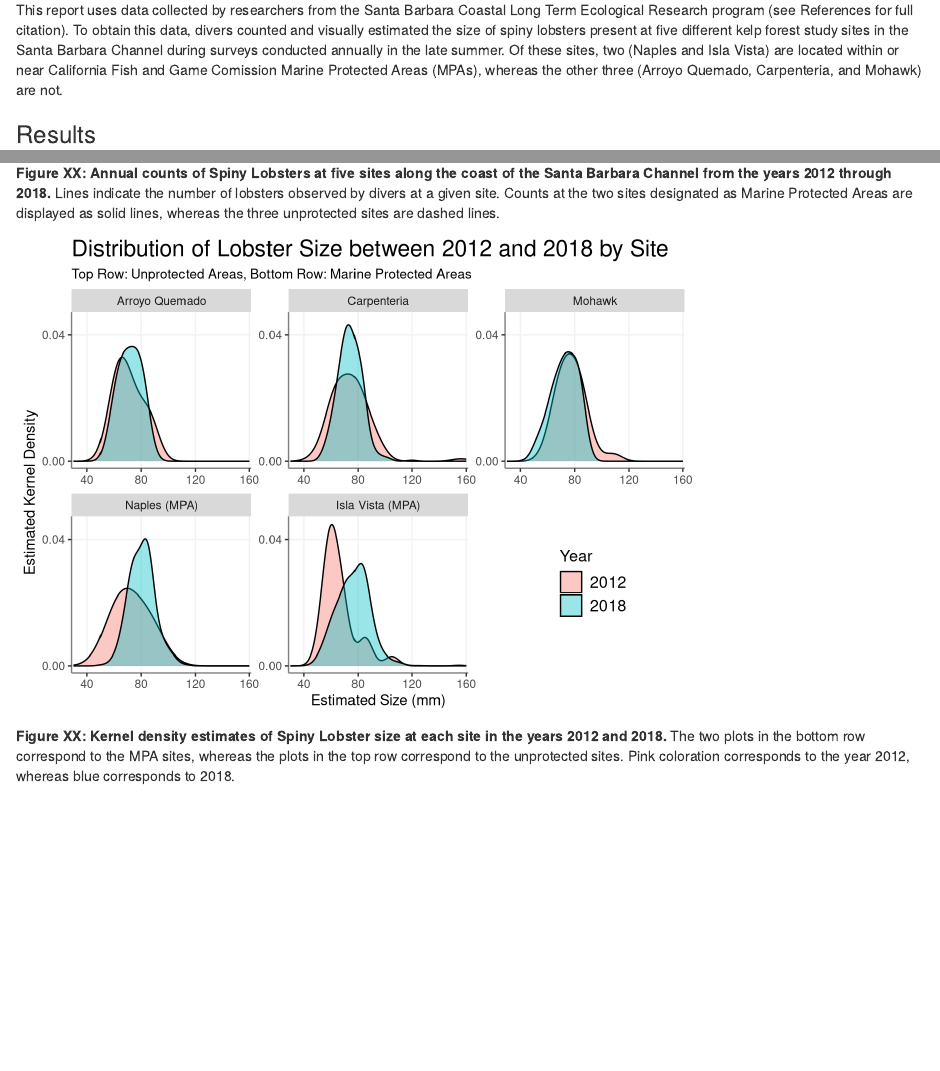
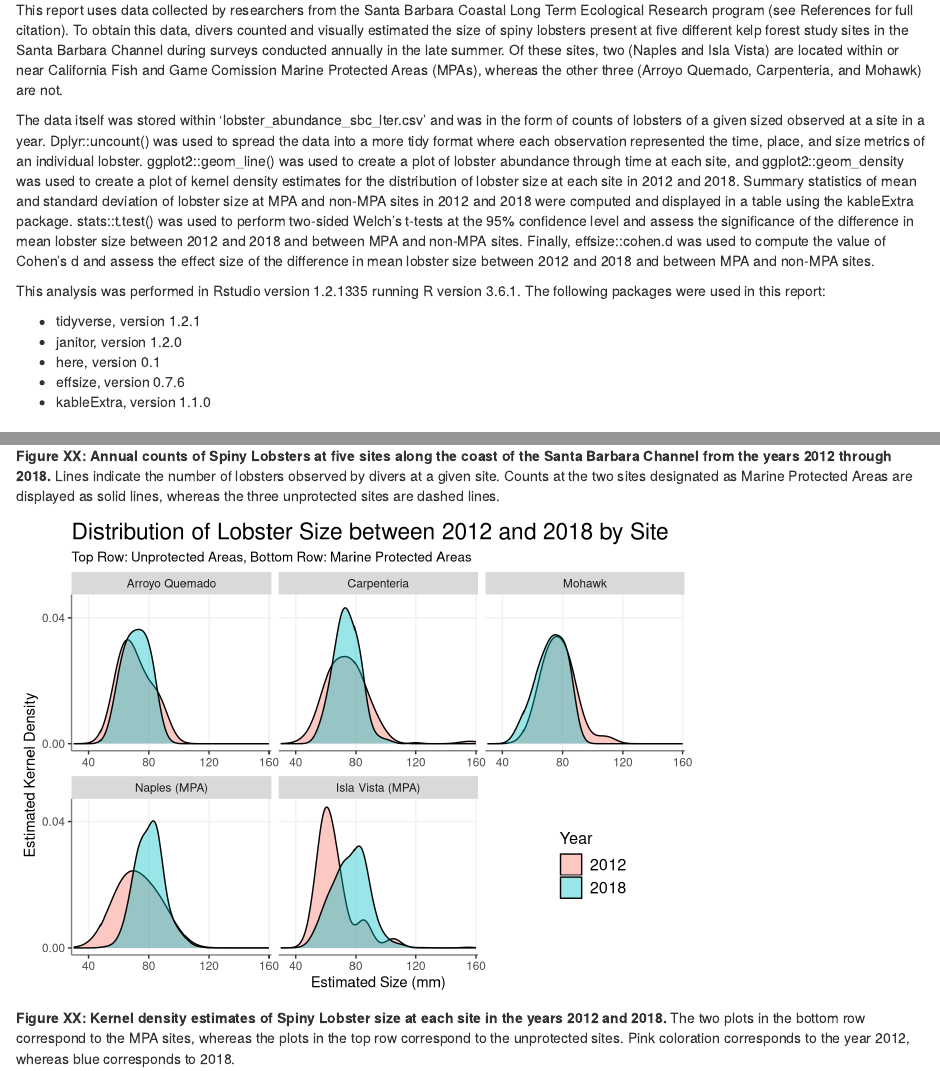
Before and after one commit to pat-k-byrne/assignment4, an R Markdown document (assgn4.Rmd): the page in a window 1100 px wide, from 270 px down, and a second part further down, joined at a grey line. Rendered offline with R 4.5, knitr and Pandoc, with nearby package versions; some code elsewhere in the file could not run offline; column names are cleaned by a stand-in for the janitor package.

Commit message:
Finished first draft of data and methods

```diff
--- a/assgn4.Rmd
+++ b/assgn4.Rmd
@@ -10,7 +10,15 @@ output: html_document
 ### Data and Methods
 This report uses data collected by researchers from the Santa Barbara Coastal Long Term Ecological Research program (see References for full citation). To obtain this data, divers counted and visually estimated the size of spiny lobsters present at five different kelp forest study sites in the Santa Barbara Channel during surveys conducted annually in the late summer. Of these sites, two (Naples and Isla Vista) are located within or near California Fish and Game Comission Marine Protected Areas (MPAs), whereas the other three (Arroyo Quemado, Carpenteria, and Mohawk) are not.
 
+The data itself was stored within 'lobster_abundance_sbc_lter.csv' and was in the form of counts of lobsters of a given sized observed at a site in a year. Dplyr::uncount() was used to spread the data into a more tidy format where each observation represented the time, place, and size metrics of an individual lobster. ggplot2::geom_line() was used to create a plot of lobster abundance through time at each site, and ggplot2::geom_density was used to create a plot of kernel density estimates for the distribution of lobster size at each site in 2012 and 2018. Summary statistics of mean and standard deviation of lobster size at MPA and non-MPA sites in 2012 and 2018 were computed and displayed in a table using the kableExtra package. stats::t.test() was used to perform two-sided Welch's t-tests at the 95% confidence level and assess the significance of the difference in mean lobster size between 2012 and 2018 and between MPA and non-MPA sites. Finally, effsize::cohen.d was used to compute the value of Cohen's d and assess the effect size of the difference in mean lobster size between 2012 and 2018 and between MPA and non-MPA sites.
 
+This analysis was performed in Rstudio version 1.2.1335 running R version 3.6.1. The following packages were used in this report:
+
+- tidyverse, version 1.2.1
+- janitor, version 1.2.0
+- here, version 0.1
+- effsize, version 0.7.6
+- kableExtra, version 1.1.0
 
 ### Results
 The analysis contained in this report has three components. First, the abundance of lobsters at each of the sites throughout time is examined visually through a timeseries plot. Then, the change between 2012 and 2018 of the sizes of lobsters at each site is examined visually through plots of estimated kernel density of size. Finally, the change in lobster sizes between 2012 and 2018 is examined statistically, as is the difference of that change between MPA sites and unprotected sites. Student's T-tests are conducted on samples of lobster sizes taken at MPA sites and unprotected sites in 2012 and 2018, Cohen's D is computed, and the results are discussed.
@@ -135,7 +143,7 @@ ggplot(comp.df.all, aes(x = size_mm, group = cyear, fill = cyear)) +
                      expand = c(0.01,0.1)) +
   scale_y_continuous(limits = c(0,0.045),
                      breaks = seq(0,0.08,0.04)) +
-  facet_wrap(~sitename, scales = 'free') +
+  facet_wrap(~sitename, scales = 'free_x') +
   theme(axis.line = element_line(color = 'grey50',
                                  size = 0.5),
         panel.background = element_rect(fill = 'white',
```
Also changed, not shown: assgn4.html.
